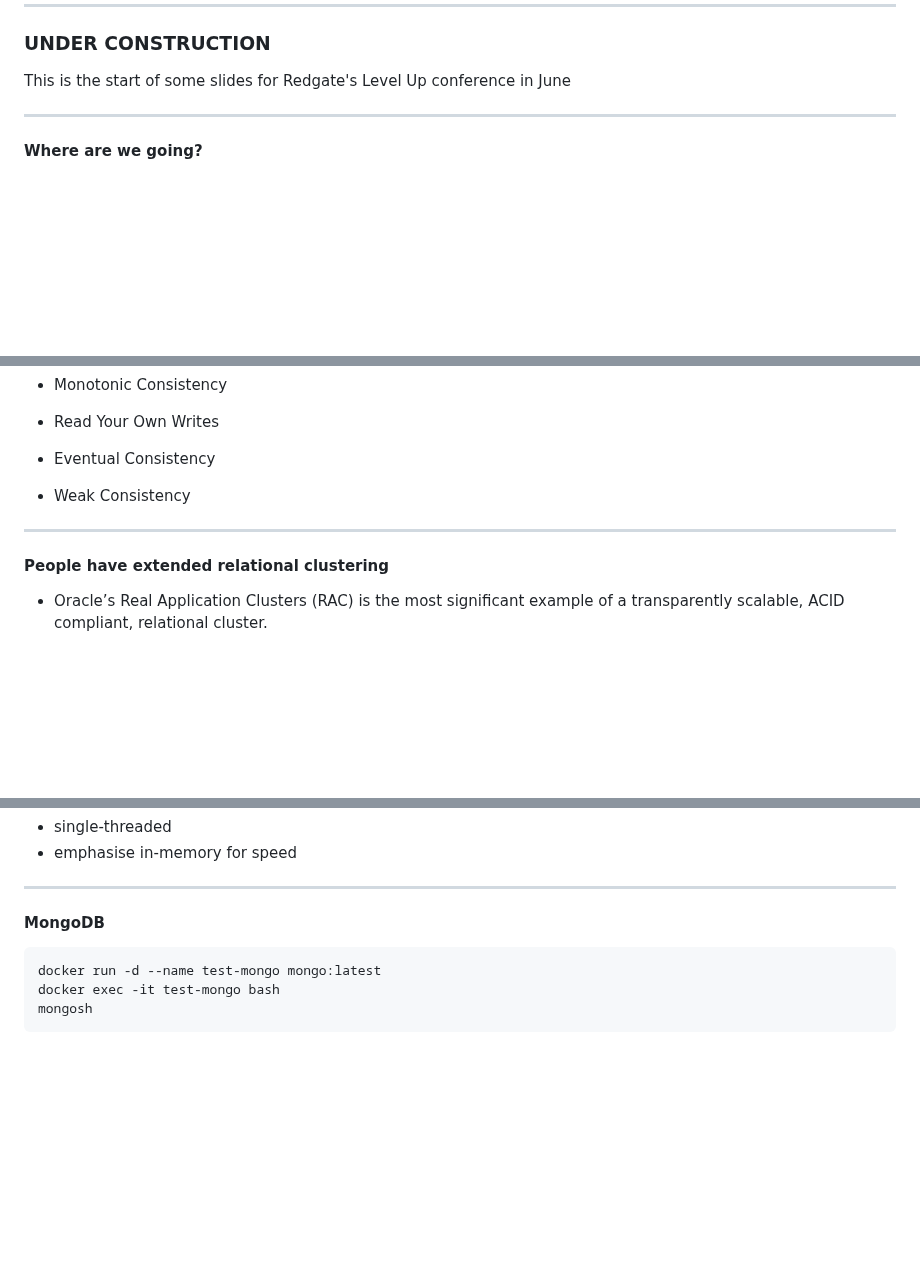
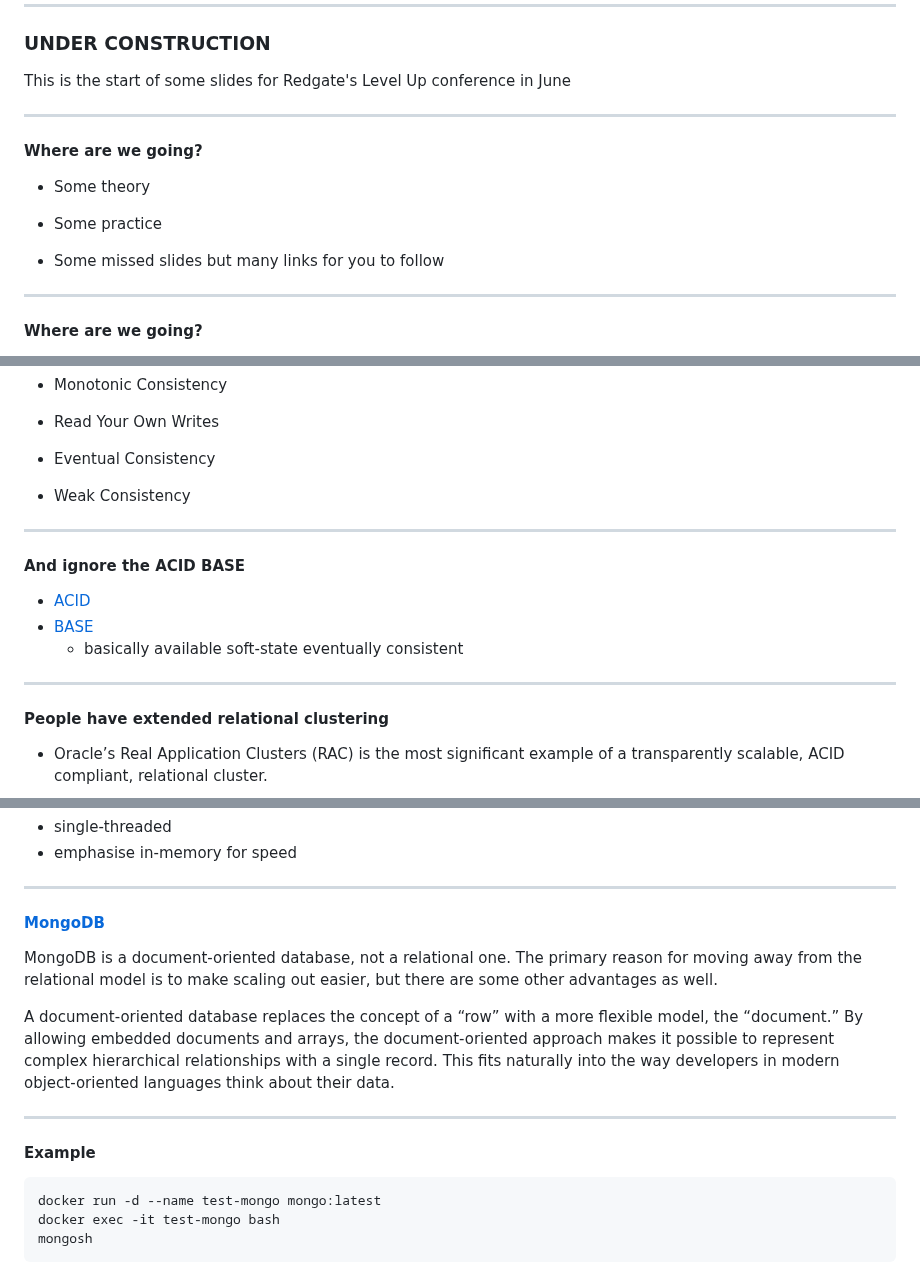
Before and after one commit to clivetong/Talks, a Markdown page: QuickDiveIntoNoSQL/README.md, 3 parts joined by grey strips. Rendered like a GitHub page; blank space fills up the shorter version.

```diff
--- a/QuickDiveIntoNoSQL/README.md
+++ b/QuickDiveIntoNoSQL/README.md
@@ -15,6 +15,16 @@ title: "A quick dive into NoSQL"
  <!-- .slide: data-background="#ff0000" -->
 
 This is the start of some slides for Redgate's Level Up conference in June
+
+---
+
+#### Where are we going?
+
+- Some theory
+
+- Some practice
+
+- Some missed slides but many links for you to follow
 
 ---
 
@@ -222,6 +233,13 @@ Load balancing across shards becomes extremely problematic.
 
 ---
 
+#### And ignore the ACID BASE
+
+- [ACID](https://en.wikipedia.org/wiki/ACID)
+- [BASE](https://en.wikipedia.org/wiki/Eventual_consistency)
+  - basically available soft-state eventually consistent
+---
+
 #### People have extended relational clustering
 
 - Oracle’s Real Application Clusters (RAC) is the most significant example of a transparently scalable, ACID compliant, relational cluster.
@@ -323,7 +350,15 @@ lrange name 0 10
 
 ---
 
-#### MongoDB
+#### [MongoDB](https://learning.oreilly.com/library/view/mongodb-the-definitive/9781491954454/ch01.html)
+
+MongoDB is a document-oriented database, not a relational one. The primary reason for moving away from the relational model is to make scaling out easier, but there are some other advantages as well.
+
+A document-oriented database replaces the concept of a “row” with a more flexible model, the “document.” By allowing embedded documents and arrays, the document-oriented approach makes it possible to represent complex hierarchical relationships with a single record. This fits naturally into the way developers in modern object-oriented languages think about their data.
+
+---
+
+#### Example
 
 <pre>
 docker run -d --name test-mongo mongo:latest
```
Also changed, not shown: other parts of QuickDiveIntoNoSQL/README.md (+28 -5 lines).
